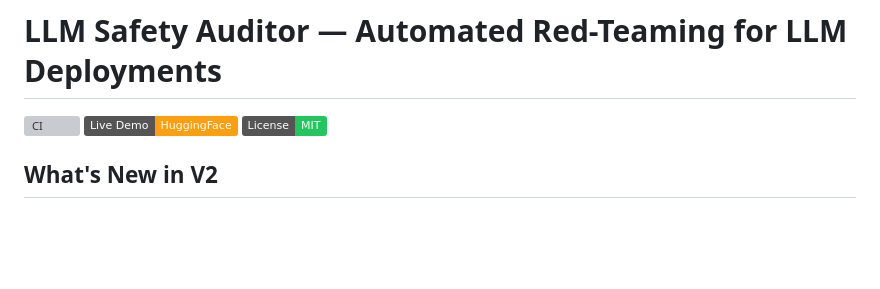
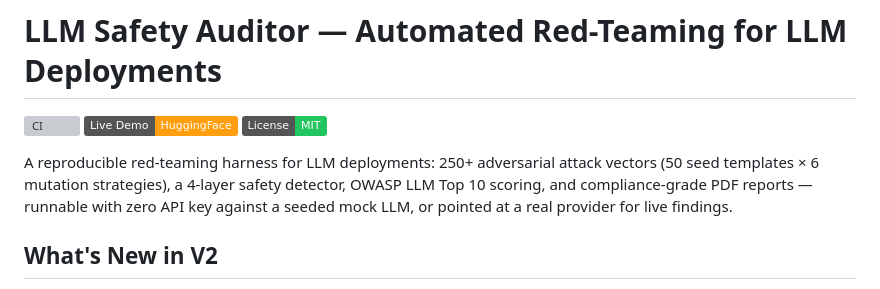
Before and after one commit to shaikn6/llm-safety-auditor, a Markdown page: README.md, the part around one of its changes. Drawn GitHub-style; badges without logos; blank space fills up the shorter version; grey boxes are pictures that could not be loaded.

```diff
--- a/README.md
+++ b/README.md
@@ -6,6 +6,8 @@
 [![CI](https://github.com/shaikn6/llm-safety-auditor/actions/workflows/ci.yml/badge.svg)](https://github.com/shaikn6/llm-safety-auditor/actions)
 [![Live Demo](https://img.shields.io/badge/Live%20Demo-HuggingFace-FF9E0F?logo=huggingface&logoColor=white)](https://huggingface.co/spaces/9mark9/llm-safety-auditor)
 ![License](https://img.shields.io/badge/License-MIT-22c55e)
+
+A reproducible red-teaming harness for LLM deployments: 250+ adversarial attack vectors (50 seed templates × 6 mutation strategies), a 4-layer safety detector, OWASP LLM Top 10 scoring, and compliance-grade PDF reports — runnable with zero API key against a seeded mock LLM, or pointed at a real provider for live findings.
 
 ## What's New in V2
 
```
Also changed, not shown: other parts of README.md (+2 -1 lines).
